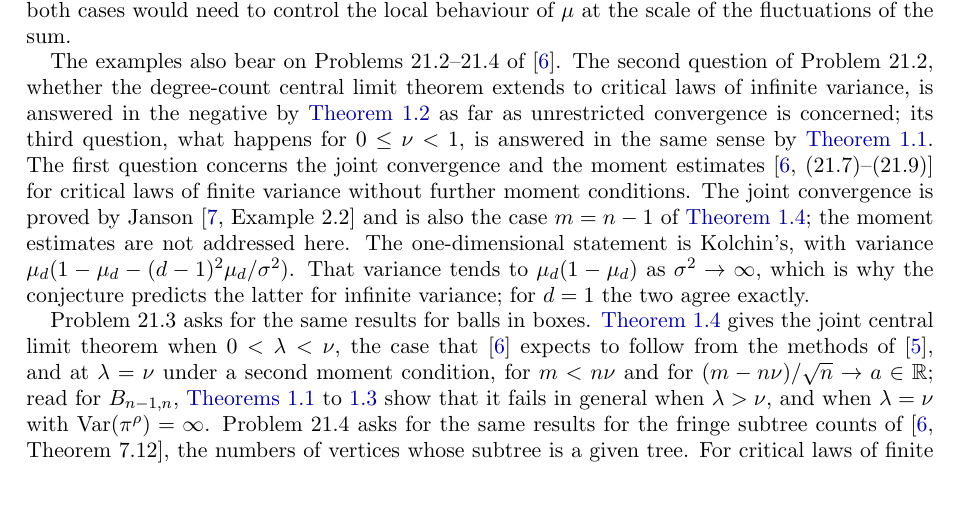
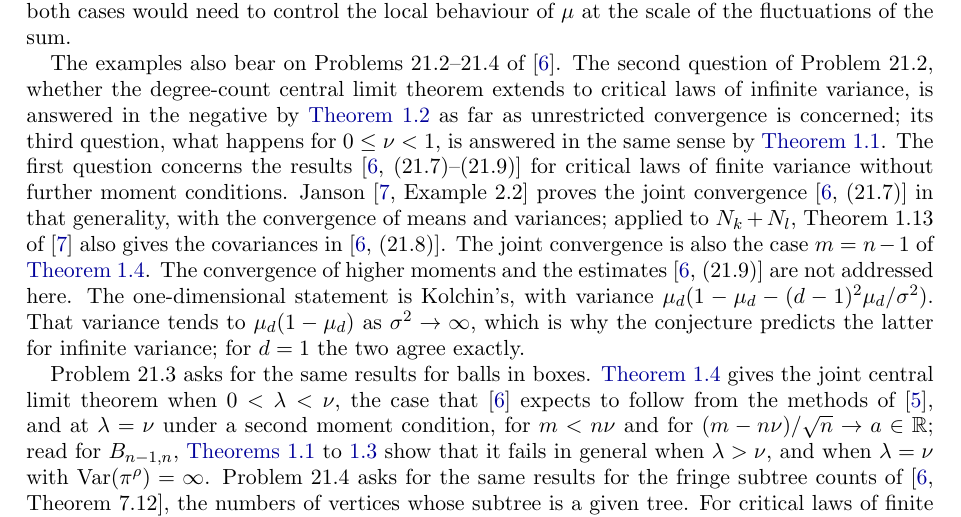
Before and after one commit to yspennstate/non-gaussian-degree-counts, a LaTeX paper (paper/degree_counts.tex): part of page 15 of 16, cut so that both start at the same text, the shorter picture padded with empty space. Compiled offline with pdfLaTeX.

Commit message:
Update remark on Problem 21.2

```diff
--- a/paper/degree_counts.tex
+++ b/paper/degree_counts.tex
@@ -513,7 +513,7 @@ Let $\mu$ be subcritical with $\mu_0>0$, $\mu_0+\mu_1<1$, finite variance and no
 
 The regularity in the question holds for $\mu_k\sim ck^{-\beta}$ and more generally for regularly varying tails, and it fails for the laws of this paper. The critical case with infinite variance is more delicate, because the sum of the small coordinates then has non-Gaussian fluctuations of order larger than $\sqrt n$, and \cref{thm:crit} shows that a lacunary tail can again pin that sum; a formulation covering both cases would need to control the local behaviour of $\mu$ at the scale of the fluctuations of the sum.
 
-The examples also bear on Problems 21.2--21.4 of \cite{Janson12}. The second question of Problem 21.2, whether the degree-count central limit theorem extends to critical laws of infinite variance, is answered in the negative by \cref{thm:crit} as far as unrestricted convergence is concerned; its third question, what happens for $0\le\nu<1$, is answered in the same sense by \cref{thm:sub}. The first question concerns the joint convergence and the moment estimates \cite[(21.7)--(21.9)]{Janson12} for critical laws of finite variance without further moment conditions. The joint convergence is proved by Janson \cite[Example 2.2]{Janson16} and is also the case $m=n-1$ of \cref{thm:bb}; the moment estimates are not addressed here. The one-dimensional statement is Kolchin's, with variance $\mu_d(1-\mu_d-(d-1)^2\mu_d/\sigma^2)$. That variance tends to $\mu_d(1-\mu_d)$ as $\sigma^2\to\infty$, which is why the conjecture predicts the latter for infinite variance; for $d=1$ the two agree exactly.
+The examples also bear on Problems 21.2--21.4 of \cite{Janson12}. The second question of Problem 21.2, whether the degree-count central limit theorem extends to critical laws of infinite variance, is answered in the negative by \cref{thm:crit} as far as unrestricted convergence is concerned; its third question, what happens for $0\le\nu<1$, is answered in the same sense by \cref{thm:sub}. The first question concerns the results \cite[(21.7)--(21.9)]{Janson12} for critical laws of finite variance without further moment conditions. Janson \cite[Example 2.2]{Janson16} proves the joint convergence \cite[(21.7)]{Janson12} in that generality, with the convergence of means and variances; applied to $N_k+N_l$, Theorem 1.13 of \cite{Janson16} also gives the covariances in \cite[(21.8)]{Janson12}. The joint convergence is also the case $m=n-1$ of \cref{thm:bb}. The convergence of higher moments and the estimates \cite[(21.9)]{Janson12} are not addressed here. The one-dimensional statement is Kolchin's, with variance $\mu_d(1-\mu_d-(d-1)^2\mu_d/\sigma^2)$. That variance tends to $\mu_d(1-\mu_d)$ as $\sigma^2\to\infty$, which is why the conjecture predicts the latter for infinite variance; for $d=1$ the two agree exactly.
 
 Problem 21.3 asks for the same results for balls in boxes. \Cref{thm:bb} gives the joint central limit theorem when $0<\lambda<\nu$, the case that \cite{Janson12} expects to follow from the methods of \cite{Janson01}, and at $\lambda=\nu$ under a second moment condition, for $m<n\nu$ and for $(m-n\nu)/\sqrt n\to a\in\R$; read for $B_{n-1,n}$, \cref{thm:sub,cor:sub,thm:crit} show that it fails in general when $\lambda>\nu$, and when $\lambda=\nu$ with $\Var(\pi^\rho)=\infty$. Problem 21.4 asks for the same results for the fringe subtree counts of \cite[Theorem 7.12]{Janson12}, the numbers of vertices whose subtree is a given tree. For critical laws of finite variance their joint asymptotic normality is proved by Janson \cite[Corollary 1.8]{Janson16}, with no further moment condition. The number of leaves is the fringe subtree count of the tree with one vertex, so \cref{cor:sub} shows that the extension fails in general for subcritical laws without exponential moment. The critical case with infinite variance is not covered: \cref{thm:crit} concerns $N_1$ only.
 
```
Also changed, not shown: paper/degree_counts.pdf.
